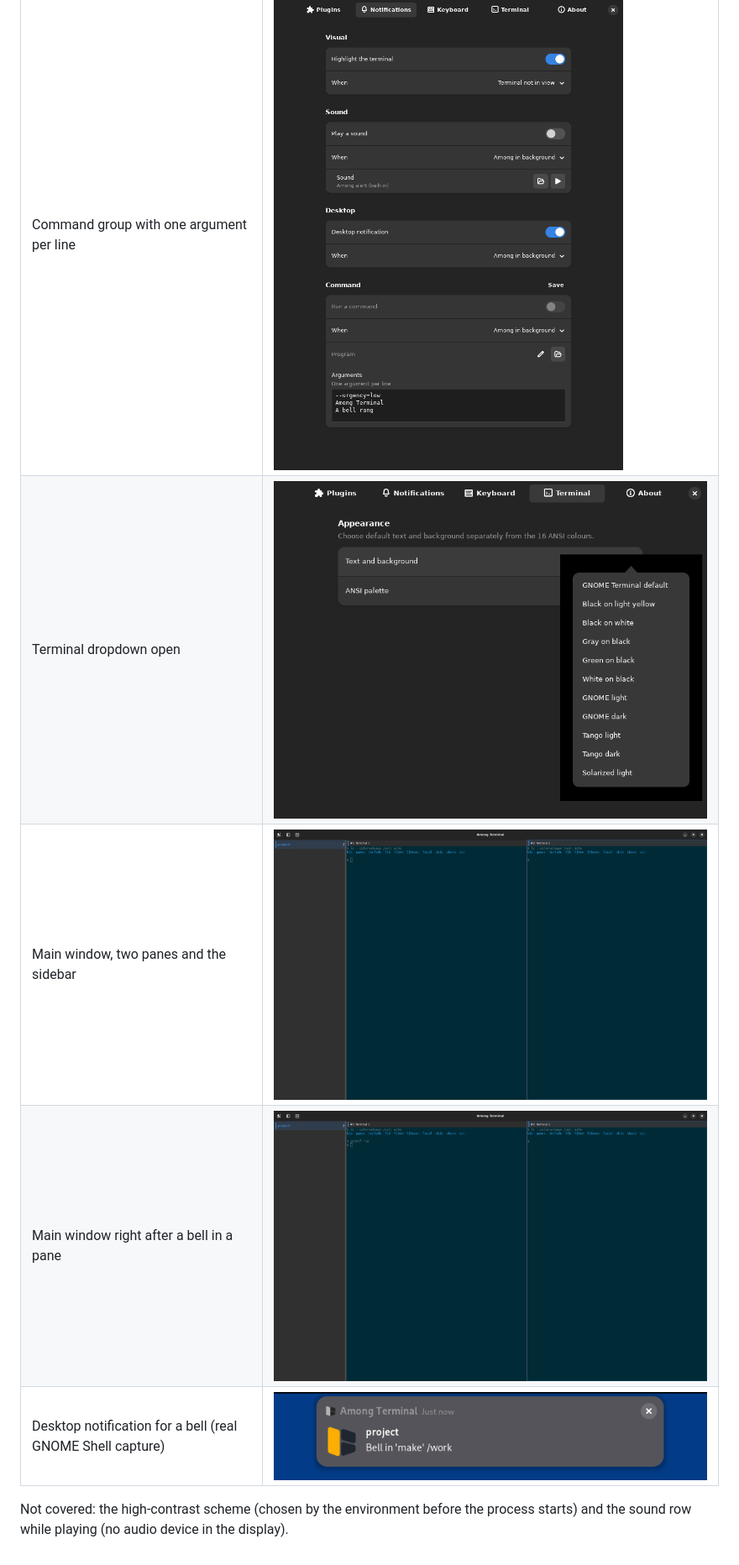
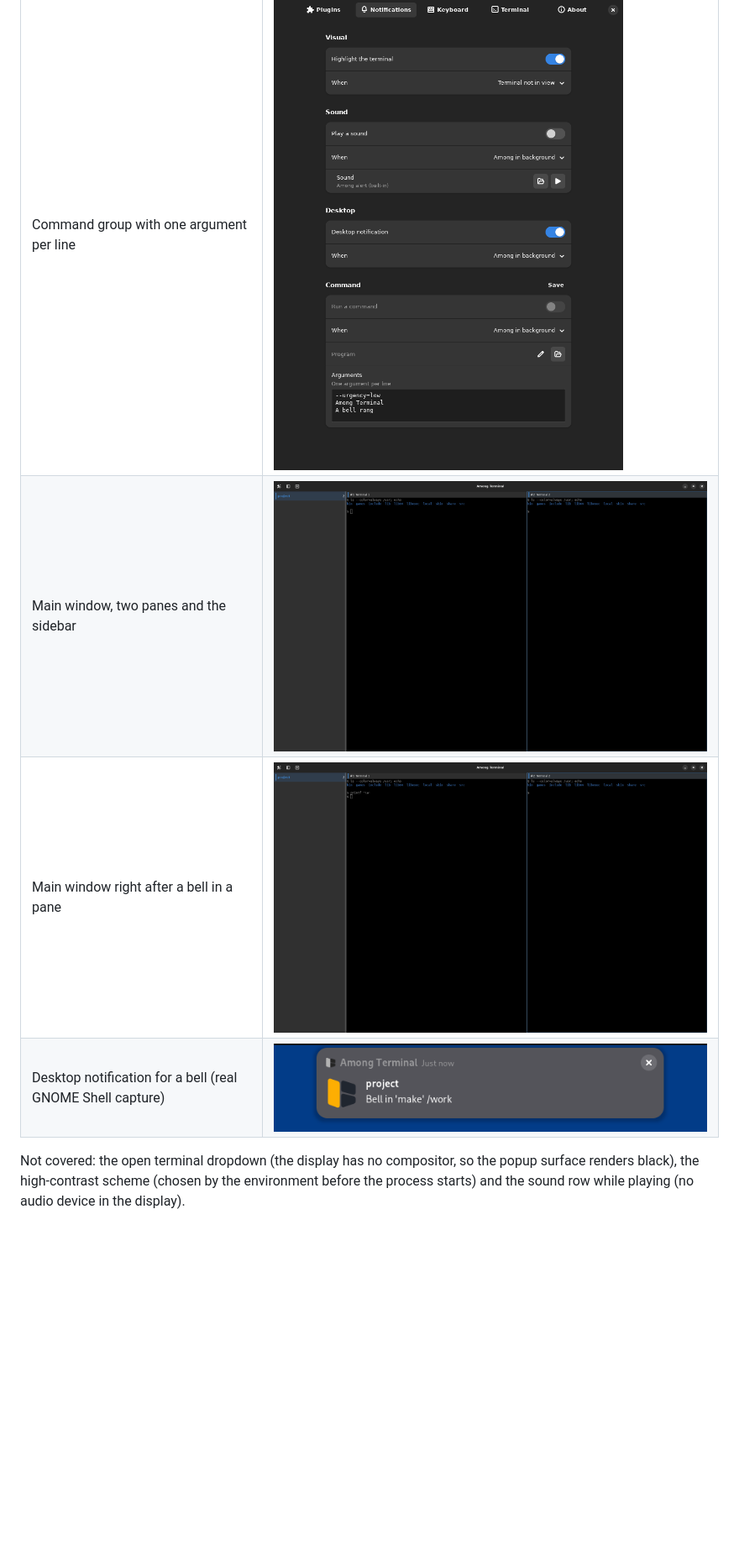
Before and after one commit to Among-Terminal/among, a Markdown page: docs/preferences.md, the part around the change. Shown at 84% size. GitHub-like rendering; pictures changed too: docs/media/app/main-window-bell.png, docs/media/app/main-window.png, docs/media/preferences/terminal-dropdown.png (deleted); blank space fills up the shorter version.

```diff
--- a/docs/preferences.md
+++ b/docs/preferences.md
@@ -372,10 +372,11 @@ More states, same scene:
 | Plugin search | ![Search](media/preferences/plugins-search.png) |
 | Add-source dialog | ![Add source](media/preferences/sources-add.png) |
 | Command group with one argument per line | ![Command arguments](media/preferences/notifications-command.png) |
-| Terminal dropdown open | ![Terminal dropdown](media/preferences/terminal-dropdown.png) |
 | Main window, two panes and the sidebar | ![Main window](media/app/main-window.png) |
 | Main window right after a bell in a pane | ![Main window after a bell](media/app/main-window-bell.png) |
 | Desktop notification for a bell (real GNOME Shell capture) | ![Desktop notification](media/app/desktop-notification.png) |
 
-Not covered: the high-contrast scheme (chosen by the environment before the
-process starts) and the sound row while playing (no audio device in the display).
+Not covered: the open terminal dropdown (the display has no compositor, so the
+popup surface renders black), the high-contrast scheme (chosen by the environment
+before the process starts) and the sound row while playing (no audio device in
+the display).
```
Also changed, not shown: docs/media/preferences/plugins-light.png, docs/media/preferences/sources.png, 2 other files.
